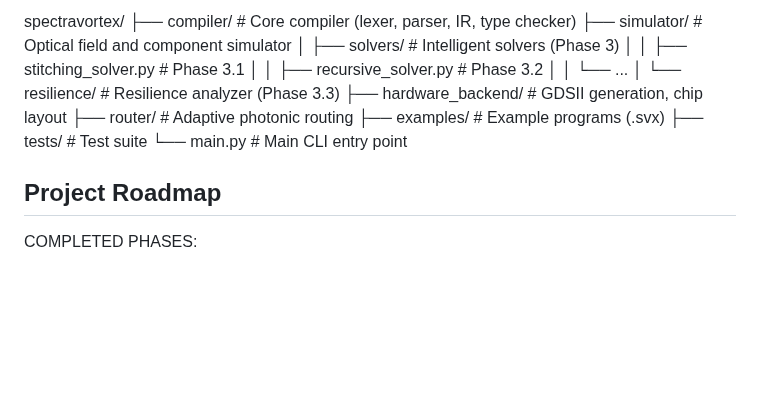
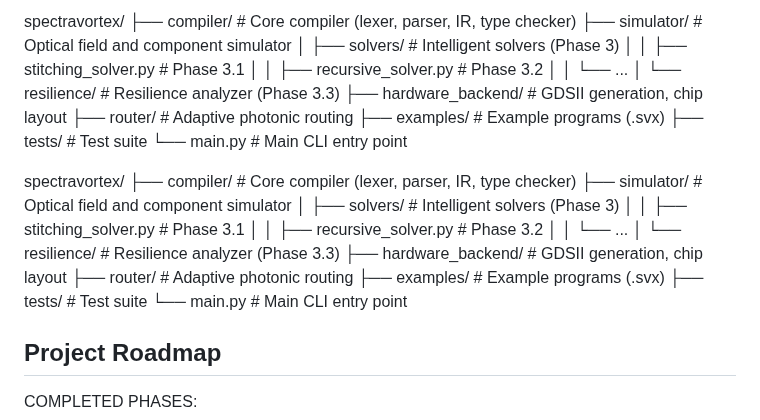
Before and after one commit to Dimius0/spectravortex, a Markdown page: README.md, the part around the change. GitHub-like rendering; blank space fills up the shorter version.

```diff
--- a/README.md
+++ b/README.md
@@ -94,6 +94,20 @@ spectravortex/
 ├── tests/            # Test suite
 └── main.py           # Main CLI entry point
 
+spectravortex/
+├── compiler/          # Core compiler (lexer, parser, IR, type checker)
+├── simulator/         # Optical field and component simulator
+│   ├── solvers/       # Intelligent solvers (Phase 3)
+│   │   ├── stitching_solver.py    # Phase 3.1
+│   │   ├── recursive_solver.py    # Phase 3.2
+│   │   └── ...
+│   └── resilience/    # Resilience analyzer (Phase 3.3)
+├── hardware_backend/  # GDSII generation, chip layout
+├── router/           # Adaptive photonic routing
+├── examples/         # Example programs (.svx)
+├── tests/            # Test suite
+└── main.py           # Main CLI entry point
+
 ## Project Roadmap
 
 COMPLETED PHASES:
```
